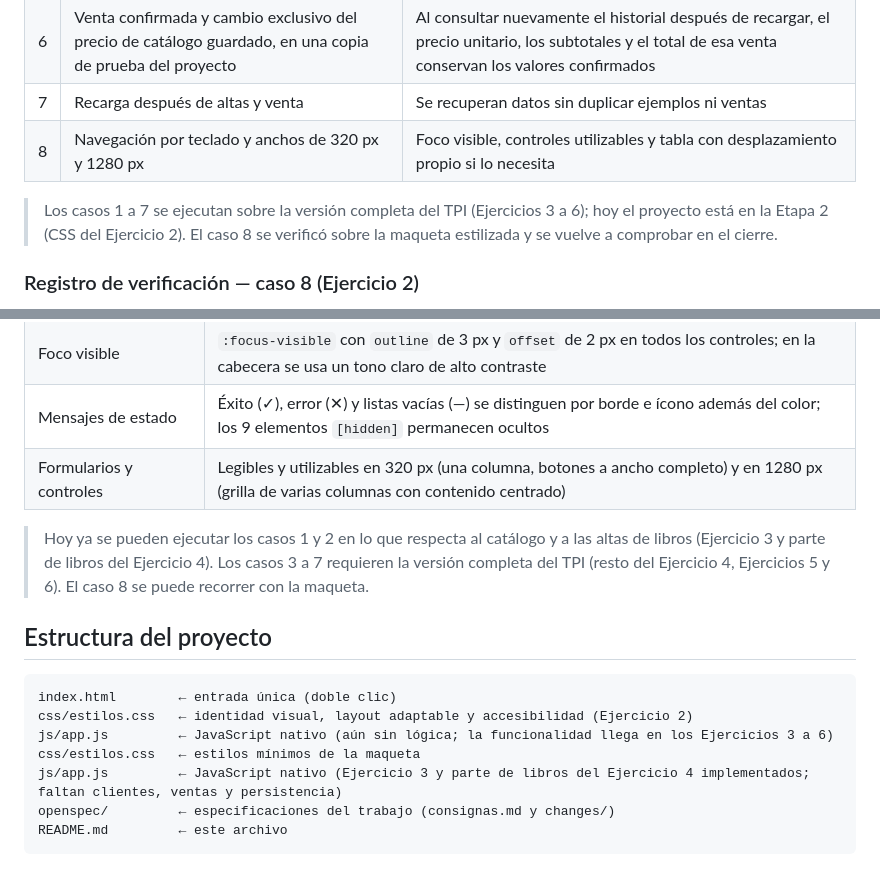
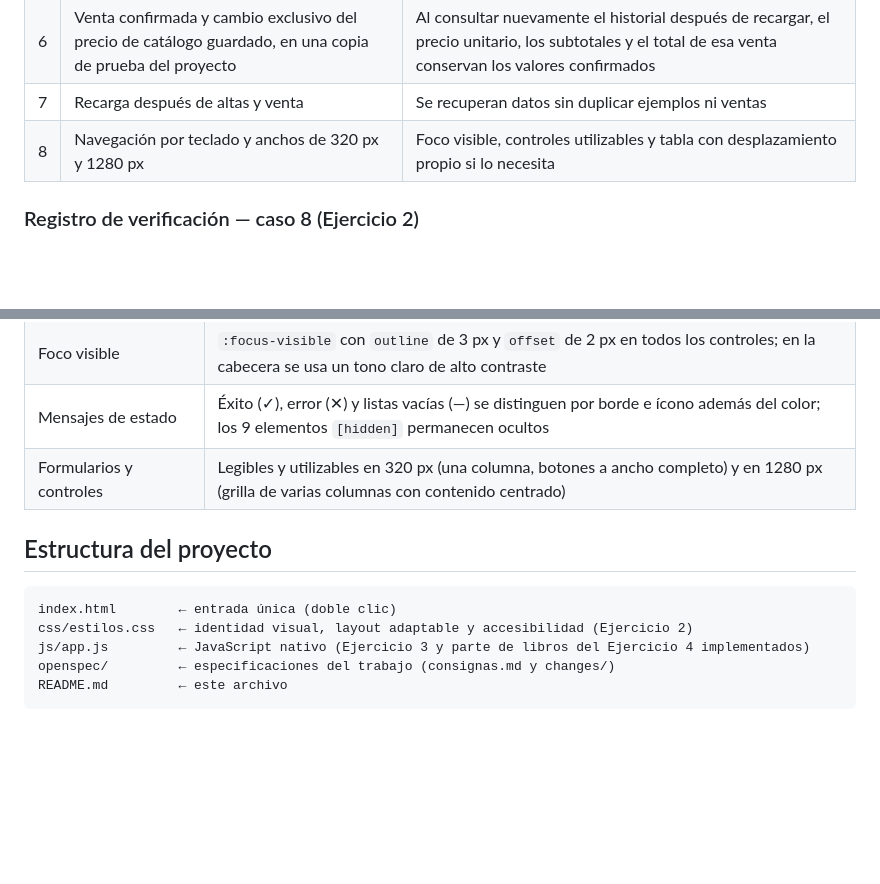
Before and after one commit to Joaquin120/REHACER_CHIARELLO_ONTIVEROS_OLIVEROS_RODRIGUEZ_PARCIAL_FRONTEND, a Markdown page: README.md, 2 parts joined by grey strips. Rendered like a GitHub page; blank space fills up the shorter version.

````diff
--- a/README.md
+++ b/README.md
@@ -114,8 +104,6 @@ Los 8 casos obligatorios de la consigna (`openspec/consignas.md`):
 | 7 | Recarga después de altas y venta | Se recuperan datos sin duplicar ejemplos ni ventas |
 | 8 | Navegación por teclado y anchos de 320 px y 1280 px | Foco visible, controles utilizables y tabla con desplazamiento propio si lo necesita |
 
-> Los casos 1 a 7 se ejecutan sobre la versión completa del TPI (Ejercicios 3 a 6); hoy el proyecto está en la Etapa 2 (CSS del Ejercicio 2). El caso 8 se verificó sobre la maqueta estilizada y se vuelve a comprobar en el cierre.
-
 ### Registro de verificación — caso 8 (Ejercicio 2)
 
 Verificación realizada el 20/10/2026 abriendo `index.html` por `file://` en Microsoft Edge (motor Chromium), con navegación por teclado y anchos de viewport de 320 px y 1280 px.
@@ -128,16 +116,13 @@ Verificación realizada el 20/10/2026 abriendo `index.html` por `file://` en Mic
 | Foco visible | `:focus-visible` con `outline` de 3 px y `offset` de 2 px en todos los controles; en la cabecera se usa un tono claro de alto contraste |
 | Mensajes de estado | Éxito (✓), error (✕) y listas vacías (—) se distinguen por borde e ícono además del color; los 9 elementos `[hidden]` permanecen ocultos |
 | Formularios y controles | Legibles y utilizables en 320 px (una columna, botones a ancho completo) y en 1280 px (grilla de varias columnas con contenido centrado) |
-> Hoy ya se pueden ejecutar los casos 1 y 2 en lo que respecta al catálogo y a las altas de libros (Ejercicio 3 y parte de libros del Ejercicio 4). Los casos 3 a 7 requieren la versión completa del TPI (resto del Ejercicio 4, Ejercicios 5 y 6). El caso 8 se puede recorrer con la maqueta.
 
 ## Estructura del proyecto
 
 ```
 index.html        ← entrada única (doble clic)
 css/estilos.css   ← identidad visual, layout adaptable y accesibilidad (Ejercicio 2)
-js/app.js         ← JavaScript nativo (aún sin lógica; la funcionalidad llega en los Ejercicios 3 a 6)
-css/estilos.css   ← estilos mínimos de la maqueta
-js/app.js         ← JavaScript nativo (Ejercicio 3 y parte de libros del Ejercicio 4 implementados; faltan clientes, ventas y persistencia)
+js/app.js         ← JavaScript nativo (Ejercicio 3 y parte de libros del Ejercicio 4 implementados)
 openspec/         ← especificaciones del trabajo (consignas.md y changes/)
 README.md         ← este archivo
 ```
````
Also changed, not shown: other parts of README.md (+12 -22 lines).
